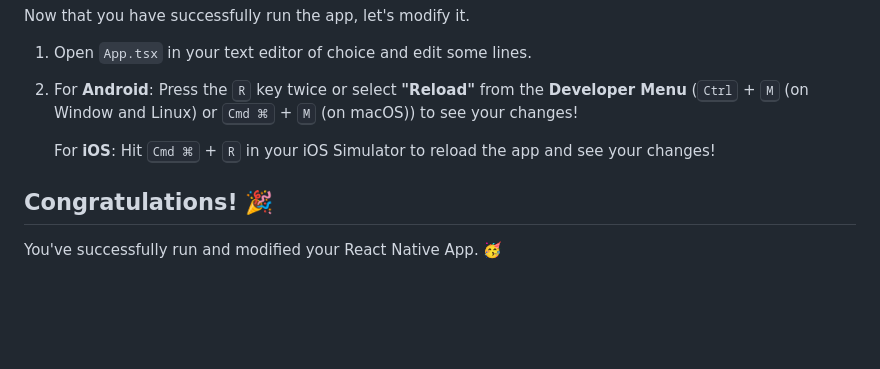
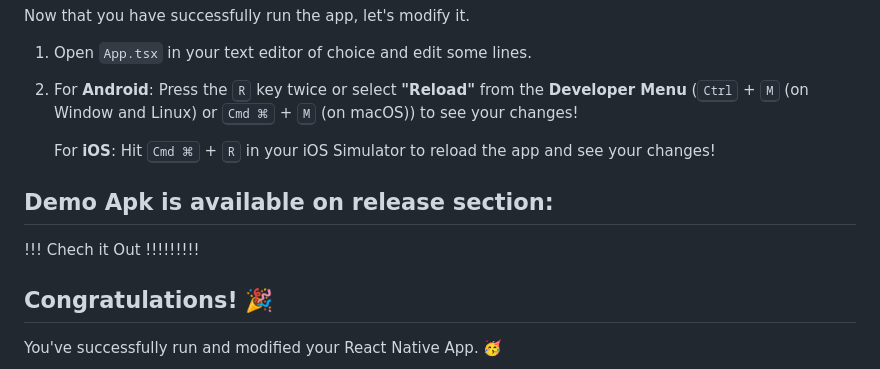
Before and after one commit to vishnu1100/GooglePayClone_Using_ReactNative, a Markdown page: README.md, the part around the change. Rendered like a GitHub page; blank space fills up the shorter version.

Commit message:
"Added section to README.md about demo APK availability and updated congratulations message"

```diff
--- a/README.md
+++ b/README.md
@@ -55,6 +55,10 @@ Now that you have successfully run the app, let's modify it.
 
    For **iOS**: Hit <kbd>Cmd ⌘</kbd> + <kbd>R</kbd> in your iOS Simulator to reload the app and see your changes!
 
+## Demo Apk is available on  release section:
+
+ !!! Chech it Out !!!!!!!!!
+
 ## Congratulations! :tada:
 
 You've successfully run and modified your React Native App. :partying_face:
```
